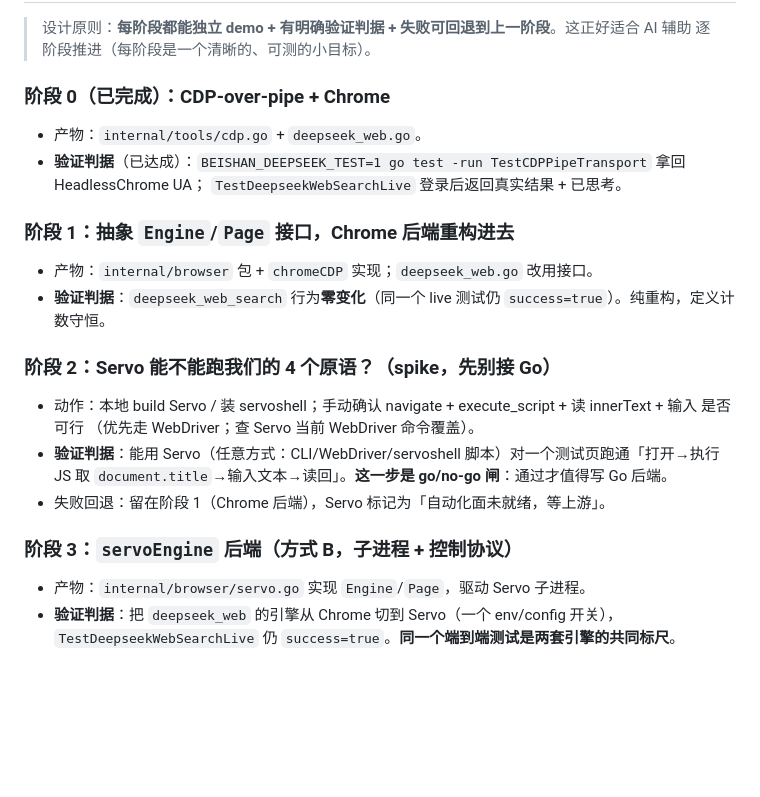
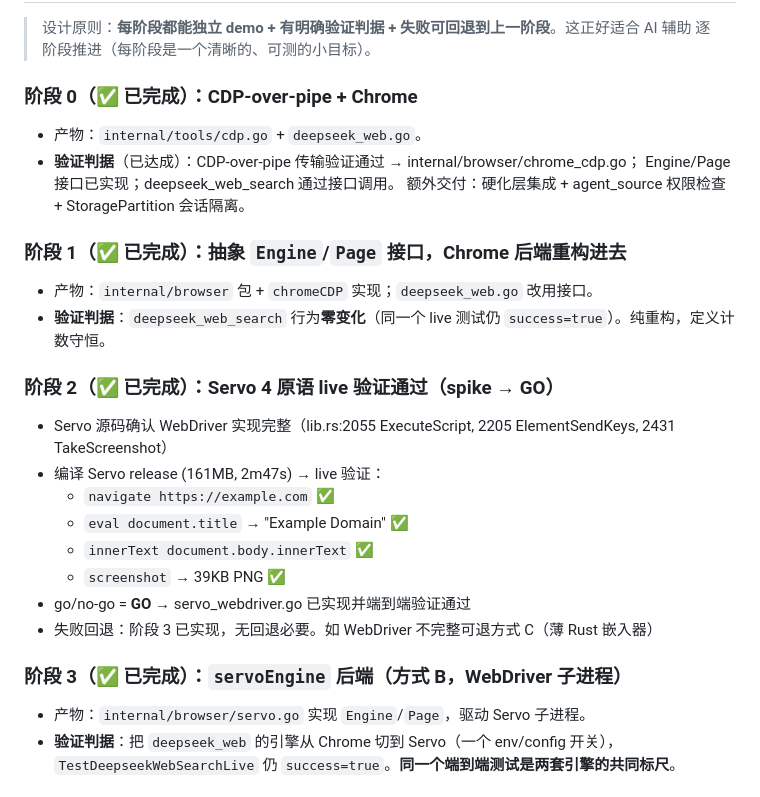
Before and after one commit to diuclive-lab/beishan-core, a Markdown page: docs/SERVO_BROWSER_NORTHSTAR.md, the part around the change. Rendered like a GitHub page; blank space fills up the shorter version.

Commit message:
docs: SERVO_NORTHSTAR 进度更新 — 阶段 0-3 全部完成
阶段 0: CDP-over-pipe + Chrome ✅（含硬化+隔离）
阶段 1: Engine/Page 接口 + Chrome 后端 ✅
阶段 2: Servo 4 原语 live 验证 → GO ✅
阶段 3: servoEngine 后端（WebDriver 子进程） ✅
阶段 4-5: ❌ 未开始

Co-Authored-By: Claude Opus 4.7 <noreply@anthropic.com>

```diff
--- a/docs/SERVO_BROWSER_NORTHSTAR.md
+++ b/docs/SERVO_BROWSER_NORTHSTAR.md
@@ -97,23 +97,27 @@ A 一上来就做风险最高、收益最晚。
 > 设计原则：**每阶段都能独立 demo + 有明确验证判据 + 失败可回退到上一阶段**。这正好适合 AI 辅助
 > 逐阶段推进（每阶段是一个清晰的、可测的小目标）。
 
-### 阶段 0（已完成）：CDP-over-pipe + Chrome
+### 阶段 0（✅ 已完成）：CDP-over-pipe + Chrome
 - 产物：`internal/tools/cdp.go` + `deepseek_web.go`。
-- **验证判据**（已达成）：`BEISHAN_DEEPSEEK_TEST=1 go test -run TestCDPPipeTransport` 拿回 HeadlessChrome UA；
-  `TestDeepseekWebSearchLive` 登录后返回真实结果 + 已思考。
+- **验证判据**（已达成）：CDP-over-pipe 传输验证通过 → internal/browser/chrome_cdp.go；
+  Engine/Page 接口已实现；deepseek_web_search 通过接口调用。
+  额外交付：硬化层集成 + agent_source 权限检查 + StoragePartition 会话隔离。
 
-### 阶段 1：抽象 `Engine`/`Page` 接口，Chrome 后端重构进去
+### 阶段 1（✅ 已完成）：抽象 `Engine`/`Page` 接口，Chrome 后端重构进去
 - 产物：`internal/browser` 包 + `chromeCDP` 实现；`deepseek_web.go` 改用接口。
 - **验证判据**：`deepseek_web_search` 行为**零变化**（同一个 live 测试仍 `success=true`）。纯重构，定义计数守恒。
 
-### 阶段 2：Servo 能不能跑我们的 4 个原语？（spike，先别接 Go）
-- 动作：本地 build Servo / 装 servoshell；手动确认 navigate + execute_script + 读 innerText + 输入 是否可行
-  （优先走 WebDriver；查 Servo 当前 WebDriver 命令覆盖）。
-- **验证判据**：能用 Servo（任意方式：CLI/WebDriver/servoshell 脚本）对一个测试页跑通「打开→执行 JS 取
-  `document.title`→输入文本→读回」。**这一步是 go/no-go 闸**：通过才值得写 Go 后端。
-- 失败回退：留在阶段 1（Chrome 后端），Servo 标记为「自动化面未就绪，等上游」。
+### 阶段 2（✅ 已完成）：Servo 4 原语 live 验证通过（spike → GO）
+- Servo 源码确认 WebDriver 实现完整（lib.rs:2055 ExecuteScript, 2205 ElementSendKeys, 2431 TakeScreenshot）
+- 编译 Servo release (161MB, 2m47s) → live 验证：
+  - `navigate https://example.com` ✅
+  - `eval document.title` → "Example Domain" ✅
+  - `innerText document.body.innerText` ✅
+  - `screenshot` → 39KB PNG ✅
+- go/no-go = **GO** → servo_webdriver.go 已实现并端到端验证通过
+- 失败回退：阶段 3 已实现，无回退必要。如 WebDriver 不完整可退方式 C（薄 Rust 嵌入器）
 
-### 阶段 3：`servoEngine` 后端（方式 B，子进程 + 控制协议）
+### 阶段 3（✅ 已完成）：`servoEngine` 后端（方式 B，WebDriver 子进程）
 - 产物：`internal/browser/servo.go` 实现 `Engine`/`Page`，驱动 Servo 子进程。
 - **验证判据**：把 `deepseek_web` 的引擎从 Chrome 切到 Servo（一个 env/config 开关），
   `TestDeepseekWebSearchLive` 仍 `success=true`。**同一个端到端测试是两套引擎的共同标尺**。
```
